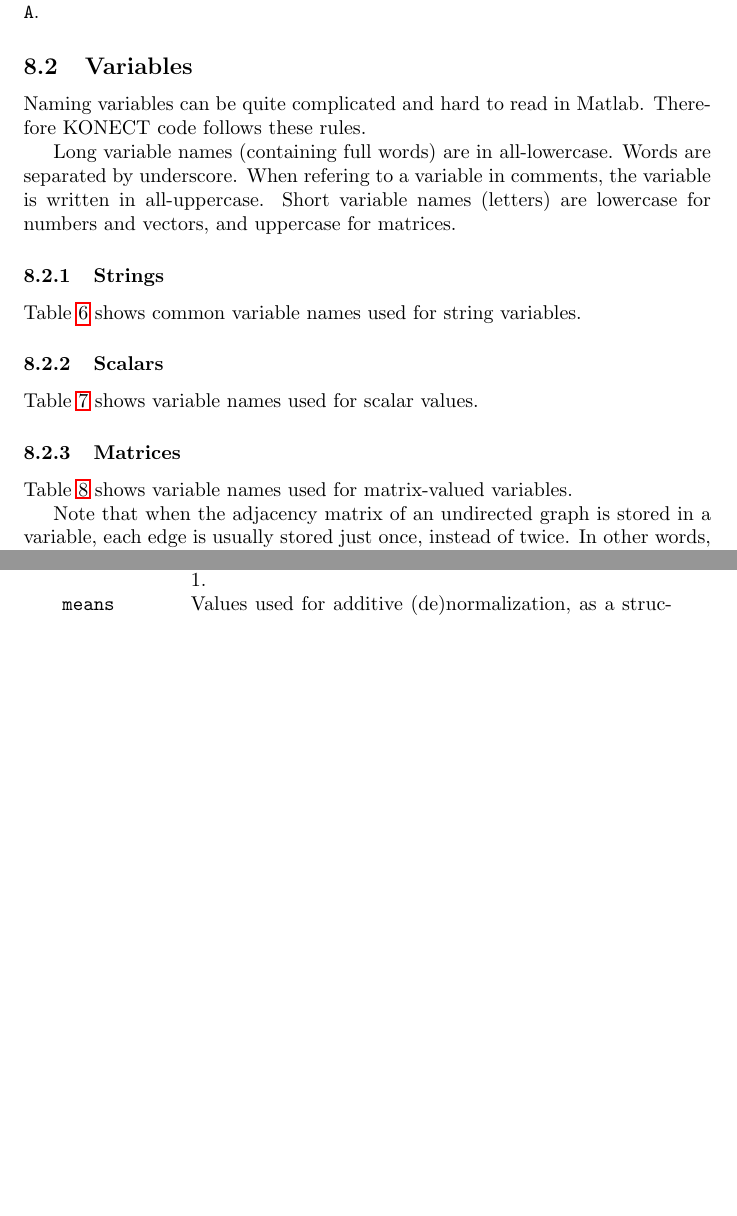
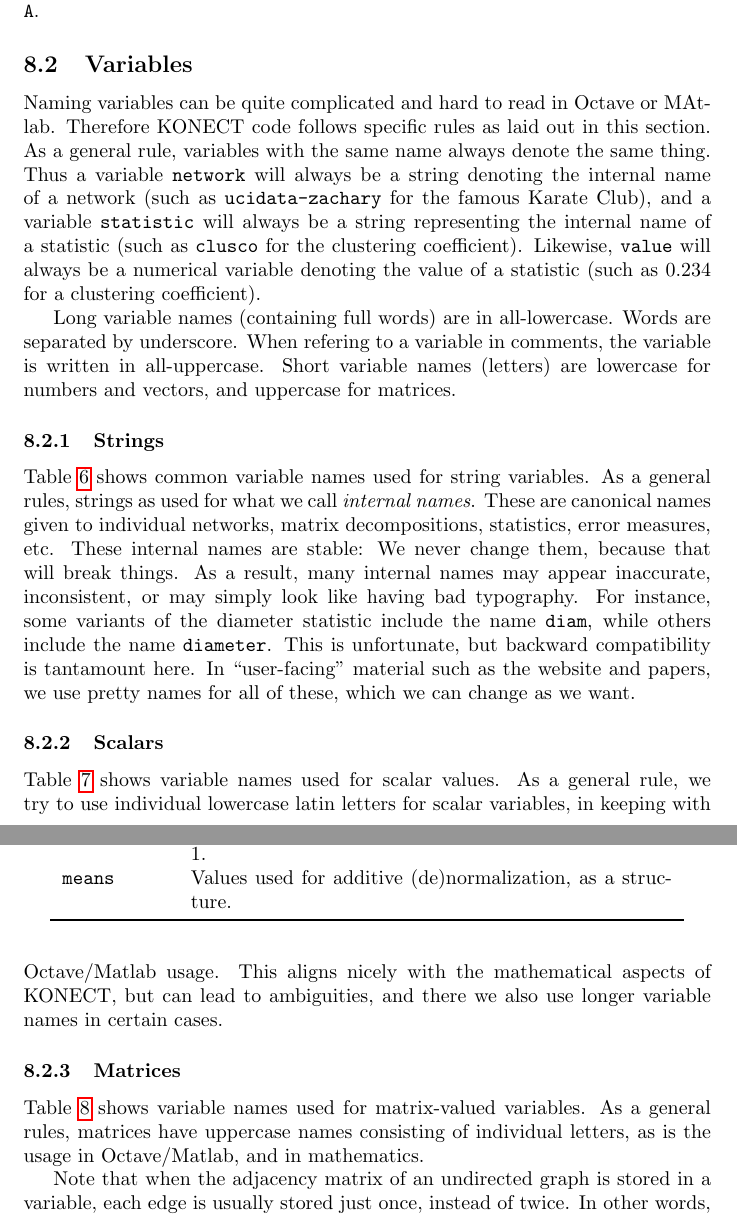
Before and after one commit to kunegis/konect-handbook, a LaTeX document (konect-handbook.tex): two parts of pages 56 and 57 of 71 before the commit and two parts of pages 56 and 58 of 72 after it, joined at a grey line, cut so that both start at the same text, the shorter picture padded with empty space. Compiled offline with pdfLaTeX.

Commit message:
details about variable naming

```diff
--- a/konect-handbook.tex
+++ b/konect-handbook.tex
@@ -3181,7 +3182,16 @@ matrix \texttt{A}.
 
 \subsection{Variables}
 Naming variables can be quite complicated and hard to read in
-Matlab. Therefore KONECT code follows these rules.
+Octave or MAtlab. Therefore KONECT code follows specific rules as laid
+out in this section.  As a general rule, variables with the same name
+always denote the same thing.  Thus a variable \texttt{network} will
+always be a string denoting the internal name of a network (such as
+\texttt{ucidata-zachary} for the famous Karate Club), and a
+variable \texttt{statistic} will always be a string representing the
+internal name of a statistic (such as \texttt{clusco} for the clustering
+coefficient).   Likewise, \texttt{value} will always be a numerical
+variable denoting the value of a statistic (such as 0.234 for a
+clustering coefficient).
 
 Long variable names (containing full words) are in all-lowercase. Words
 are separated by underscore.  When refering to a variable in comments,
@@ -3192,6 +3202,17 @@ matrices.
 \subsubsection{Strings}
 Table~\ref{tab:string-variables} shows common variable names used for
 string variables.
+As a general rules, strings as used for what we call \emph{internal
+  names}.  These are canonical names given to individual networks,
+matrix decompositions, statistics, error measures, etc.  These internal
+names are stable:  We never change them, because that will break
+things.  As a result, many internal names may appear inaccurate,
+inconsistent, or may simply look like having bad typography.  For
+instance, some variants of the diameter statistic include the name
+\texttt{diam}, while others include the name \texttt{diameter}.  This is
+unfortunate, but backward compatibility is tantamount here.  In
+``user-facing'' material such as the website and papers, we use pretty
+names for all of these, which we can change as we want.
 
 \begin{table}
   \caption{
@@ -3243,6 +3264,11 @@ string variables.
 \subsubsection{Scalars}
 Table~\ref{tab:scalar-variables} shows variable names used for scalar
 values.
+As a general rule, we try to use individual lowercase latin letters for
+scalar variables, in keeping with Octave/Matlab usage.  This aligns
+nicely with the mathematical aspects of KONECT, but can lead to
+ambiguities, and there we also use longer variable names in certain
+cases.
 
 \begin{table}
   \caption{ Variable names used for scalars in KONECT.
@@ -3263,6 +3289,9 @@ values.
 \subsubsection{Matrices}
 Table~\ref{tab:matrix-variables} shows variable names used for
 matrix-valued variables.
+As a general rules, matrices have uppercase names consisting of
+individual letters, as is the usage in Octave/Matlab, and in
+mathematics.
 
 Note that when the adjacency matrix of an undirected graph is stored in
 a variable, each edge is usually stored just once, instead of twice. In
```
Also changed, not shown: konect-handbook.pdf, konect-handbook.tex (7 more changed lines).
